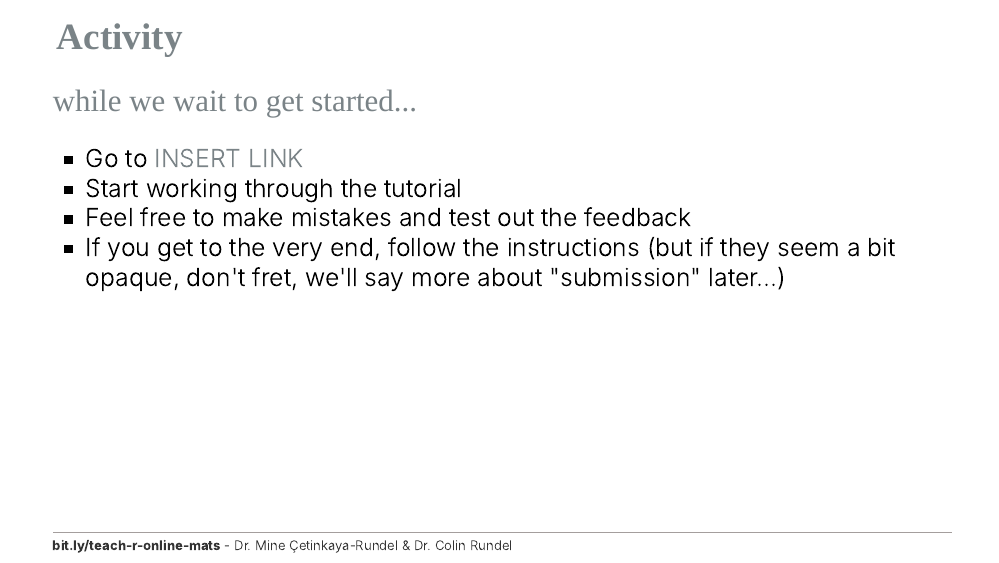
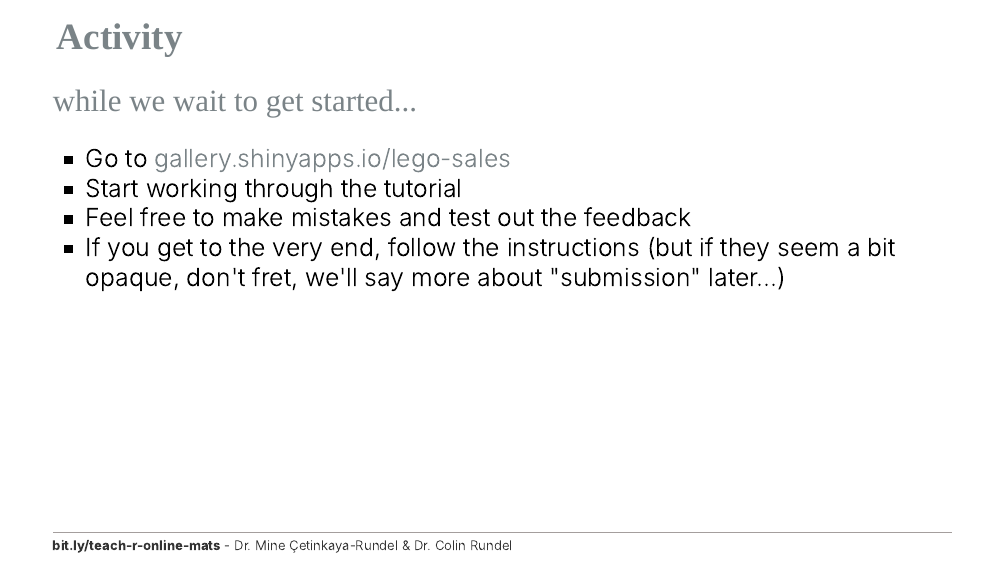
Before and after one commit to mine-cetinkaya-rundel/teach-r-online, an R Markdown document (02-tutorial/02-tutorial.Rmd): page 2 of 48. The pictures show the slides in the output file 02-tutorial/02-tutorial.html that the author committed with the source; the slides are laid out offline by our stand-in for remark.js, each with all of its steps uncovered, in fonts that may differ from those the slides ask for, and without slide numbers, shadows or browser add-ons; a font, style sheet, LaTeX package, included part or bibliography that could not be used is replaced or left out; library style sheets and scripts come from the installed R packages.

Commit message:
Fix activity links

```diff
--- a/02-tutorial/02-tutorial.Rmd
+++ b/02-tutorial/02-tutorial.Rmd
@@ -47,7 +47,7 @@ library(usethis)
 
 .hand[while we wait to get started...]
 
-- Go to [INSERT LINK](https://gallery.shinyapps.io/lego-sales/)
+- Go to [gallery.shinyapps.io/lego-sales](https://gallery.shinyapps.io/lego-sales/)
 - Start working through the tutorial
 - Feel free to make mistakes and test out the feedback
 - If you get to the very end, follow the instructions (but if they seem a bit opaque, don't fret, we'll say more about "submission" later...)
```
Also changed, not shown: 02-tutorial/02-tutorial.html, README.md.
